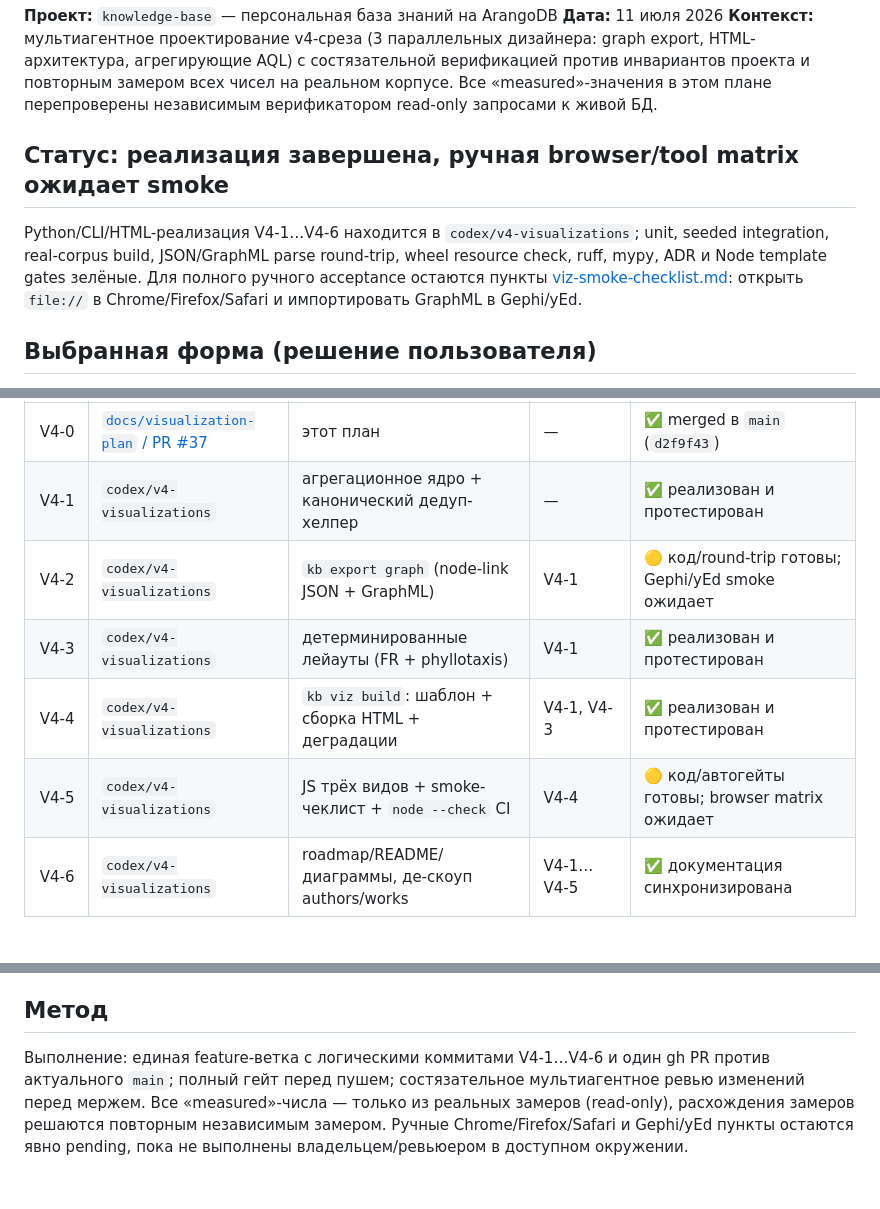
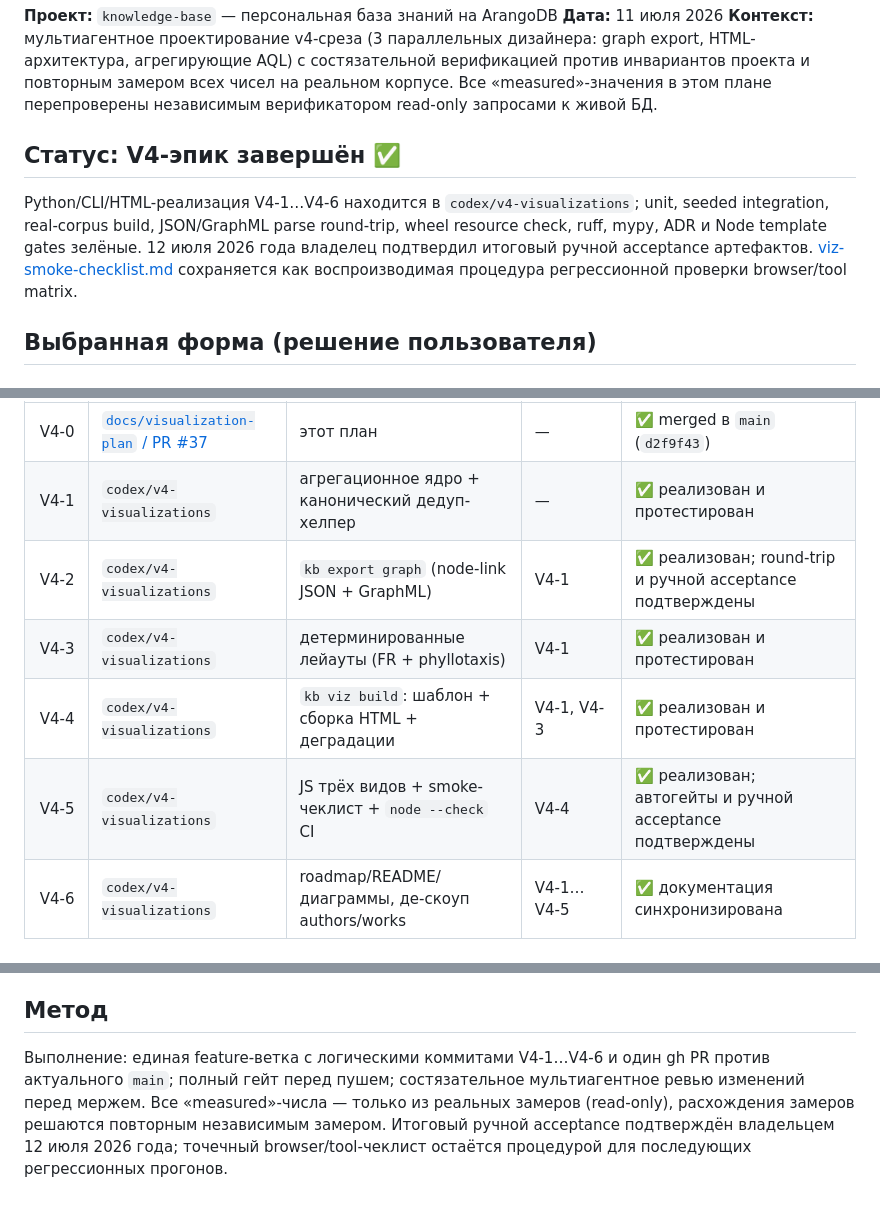
Before and after one commit to polomodov/knowledge-base, a Markdown page: docs/visualization-plan.md, 3 parts joined by grey strips. Drawn GitHub-style.

Commit message:
Record v4 manual acceptance

```diff
--- a/docs/visualization-plan.md
+++ b/docs/visualization-plan.md
@@ -4,9 +4,9 @@
 **Дата:** 11 июля 2026
 **Контекст:** мультиагентное проектирование v4-среза (3 параллельных дизайнера: graph export, HTML-архитектура, агрегирующие AQL) с состязательной верификацией против инвариантов проекта и повторным замером всех чисел на реальном корпусе. Все «measured»-значения в этом плане перепроверены независимым верификатором read-only запросами к живой БД.
 
-## Статус: реализация завершена, ручная browser/tool matrix ожидает smoke
+## Статус: V4-эпик завершён ✅
 
-Python/CLI/HTML-реализация V4-1…V4-6 находится в `codex/v4-visualizations`; unit, seeded integration, real-corpus build, JSON/GraphML parse round-trip, wheel resource check, ruff, mypy, ADR и Node template gates зелёные. Для полного ручного acceptance остаются пункты [viz-smoke-checklist.md](viz-smoke-checklist.md): открыть `file://` в Chrome/Firefox/Safari и импортировать GraphML в Gephi/yEd.
+Python/CLI/HTML-реализация V4-1…V4-6 находится в `codex/v4-visualizations`; unit, seeded integration, real-corpus build, JSON/GraphML parse round-trip, wheel resource check, ruff, mypy, ADR и Node template gates зелёные. 12 июля 2026 года владелец подтвердил итоговый ручной acceptance артефактов. [viz-smoke-checklist.md](viz-smoke-checklist.md) сохраняется как воспроизводимая процедура регрессионной проверки browser/tool matrix.
 
 ## Выбранная форма (решение пользователя)
 
@@ -61,10 +61,10 @@ Python/CLI/HTML-реализация V4-1…V4-6 находится в `codex/v4
 |----:|------------|-----|-----------|--------|
 | V4-0 | [`docs/visualization-plan` / PR #37](https://github.com/polomodov/knowledge-base/pull/37) | этот план | — | ✅ merged в `main` (`d2f9f43`) |
 | V4-1 | `codex/v4-visualizations` | агрегационное ядро + канонический дедуп-хелпер | — | ✅ реализован и протестирован |
-| V4-2 | `codex/v4-visualizations` | `kb export graph` (node-link JSON + GraphML) | V4-1 | 🟡 код/round-trip готовы; Gephi/yEd smoke ожидает |
+| V4-2 | `codex/v4-visualizations` | `kb export graph` (node-link JSON + GraphML) | V4-1 | ✅ реализован; round-trip и ручной acceptance подтверждены |
 | V4-3 | `codex/v4-visualizations` | детерминированные лейауты (FR + phyllotaxis) | V4-1 | ✅ реализован и протестирован |
 | V4-4 | `codex/v4-visualizations` | `kb viz build`: шаблон + сборка HTML + деградации | V4-1, V4-3 | ✅ реализован и протестирован |
-| V4-5 | `codex/v4-visualizations` | JS трёх видов + smoke-чеклист + `node --check` CI | V4-4 | 🟡 код/автогейты готовы; browser matrix ожидает |
+| V4-5 | `codex/v4-visualizations` | JS трёх видов + smoke-чеклист + `node --check` CI | V4-4 | ✅ реализован; автогейты и ручной acceptance подтверждены |
 | V4-6 | `codex/v4-visualizations` | roadmap/README/диаграммы, де-скоуп authors/works | V4-1…V4-5 | ✅ документация синхронизирована |
 
 ### V4-1 — Агрегационное ядро (`src/knowledge_base/visualizing.py`)
@@ -98,4 +98,4 @@ Python/CLI/HTML-реализация V4-1…V4-6 находится в `codex/v4
 
 ## Метод
 
-Выполнение: единая feature-ветка с логическими коммитами V4-1…V4-6 и один gh PR против актуального `main`; полный гейт перед пушем; состязательное мультиагентное ревью изменений перед мержем. Все «measured»-числа — только из реальных замеров (read-only), расхождения замеров решаются повторным независимым замером. Ручные Chrome/Firefox/Safari и Gephi/yEd пункты остаются явно pending, пока не выполнены владельцем/ревьюером в доступном окружении.
+Выполнение: единая feature-ветка с логическими коммитами V4-1…V4-6 и один gh PR против актуального `main`; полный гейт перед пушем; состязательное мультиагентное ревью изменений перед мержем. Все «measured»-числа — только из реальных замеров (read-only), расхождения замеров решаются повторным независимым замером. Итоговый ручной acceptance подтверждён владельцем 12 июля 2026 года; точечный browser/tool-чеклист остаётся процедурой для последующих регрессионных прогонов.
```
